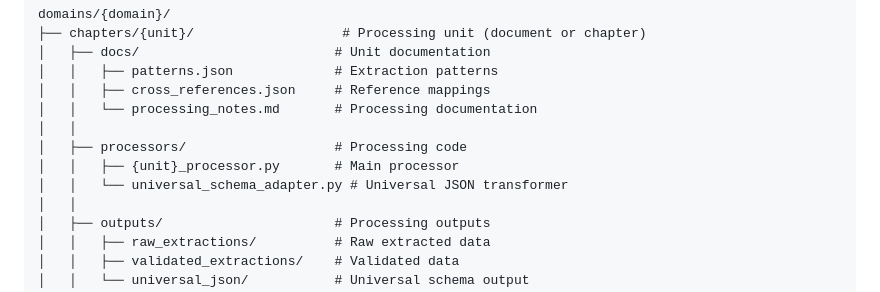
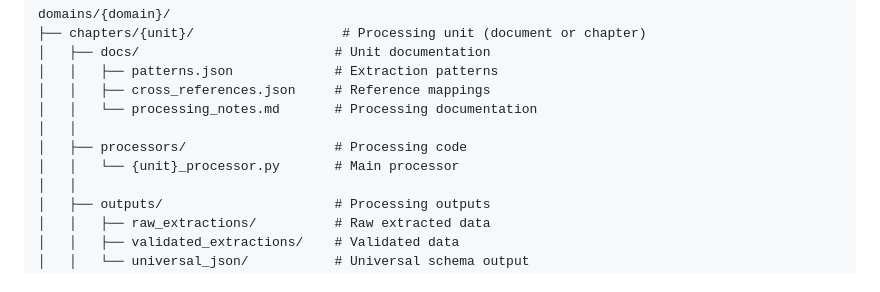
Before and after one commit to AlonsoFU/Dark_DATA_CEN, a Markdown page: domains/README.md, the part around the change. GitHub-like rendering.

```diff
--- a/domains/README.md
+++ b/domains/README.md
@@ -25,8 +25,7 @@ domains/{domain}/
 │   │   └── processing_notes.md       # Processing documentation
 │   │
 │   ├── processors/                   # Processing code
-│   │   ├── {unit}_processor.py       # Main processor
-│   │   └── universal_schema_adapter.py # Universal JSON transformer
+│   │   └── {unit}_processor.py       # Main processor
 │   │
 │   ├── outputs/                      # Processing outputs
 │   │   ├── raw_extractions/          # Raw extracted data
```
Also changed, not shown: README.md (+61 -51 lines).
